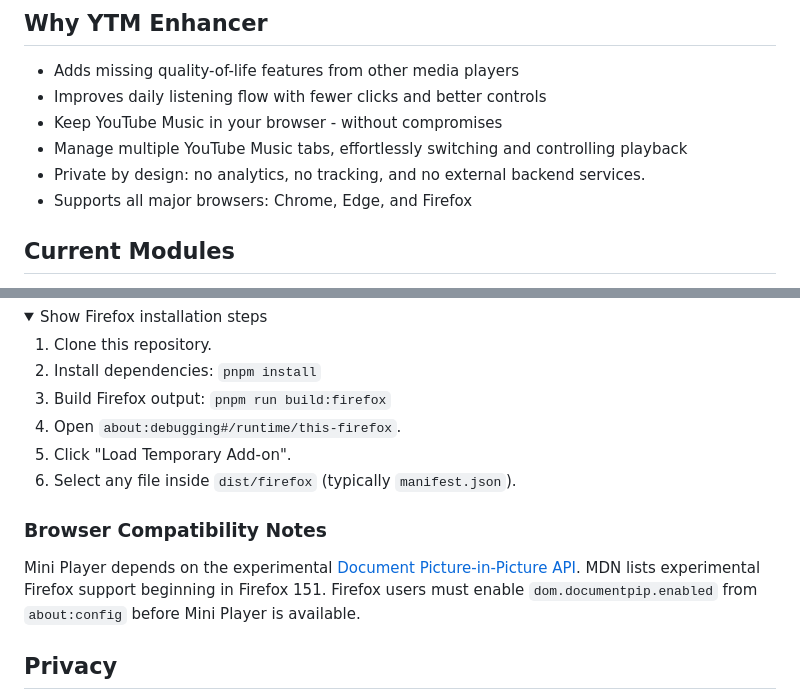
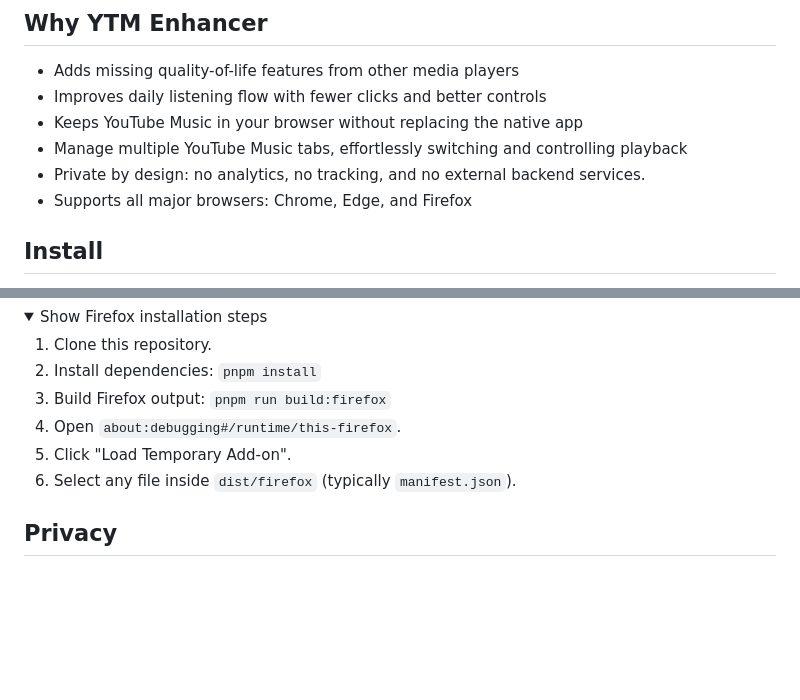
Before and after one commit to gormanity/ytm-enhancer, a Markdown page: README.md, 2 parts joined by grey strips. Rendered like a GitHub page; folded sections open; blank space fills up the shorter version.

```diff
--- a/README.md
+++ b/README.md
@@ -31,12 +31,12 @@ fully-featured listening experience, this extension is for you.
 
 - Adds missing quality-of-life features from other media players
 - Improves daily listening flow with fewer clicks and better controls
-- Keep YouTube Music in your browser - without compromises
+- Keeps YouTube Music in your browser without replacing the native app
 - Manage multiple YouTube Music tabs, effortlessly switching and controlling
   playback
 - Private by design: no analytics, no tracking, and no external backend
   services.
 - Supports all major browsers: Chrome, Edge, and Firefox
 
-## Current Modules
+## Install
 
@@ -105,14 +125,6 @@ listings are coming soon.
 
 </details>
 
-### Browser Compatibility Notes
-
-Mini Player depends on the experimental
-[Document Picture-in-Picture API](https://developer.mozilla.org/en-US/docs/Web/API/Document_Picture-in-Picture_API).
-MDN lists experimental Firefox support beginning in Firefox 151. Firefox users
-must enable `dom.documentpip.enabled` from `about:config` before Mini Player is
-available.
-
 ## Privacy
 
 YTM Enhancer is private by design. It has no analytics, no tracking, and no
```
Also changed, not shown: other parts of README.md (+65 -27 lines).
